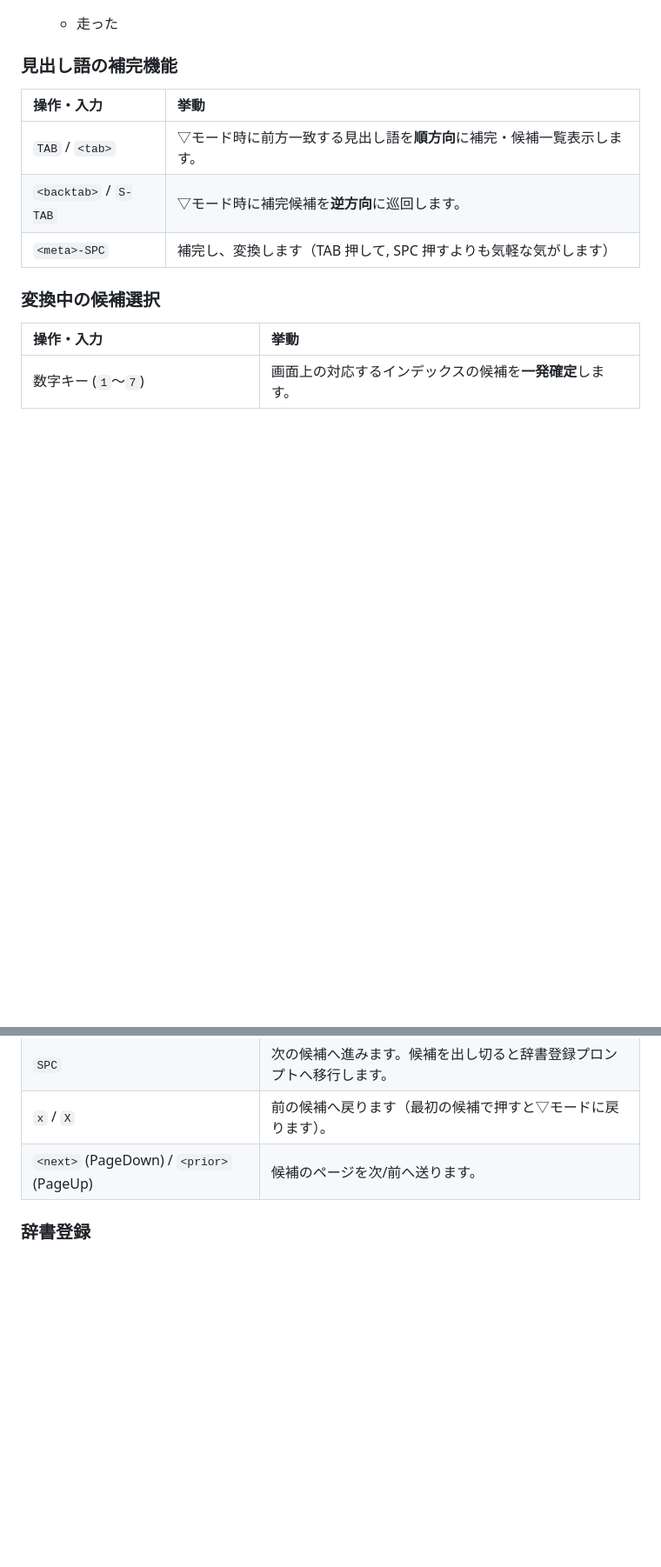
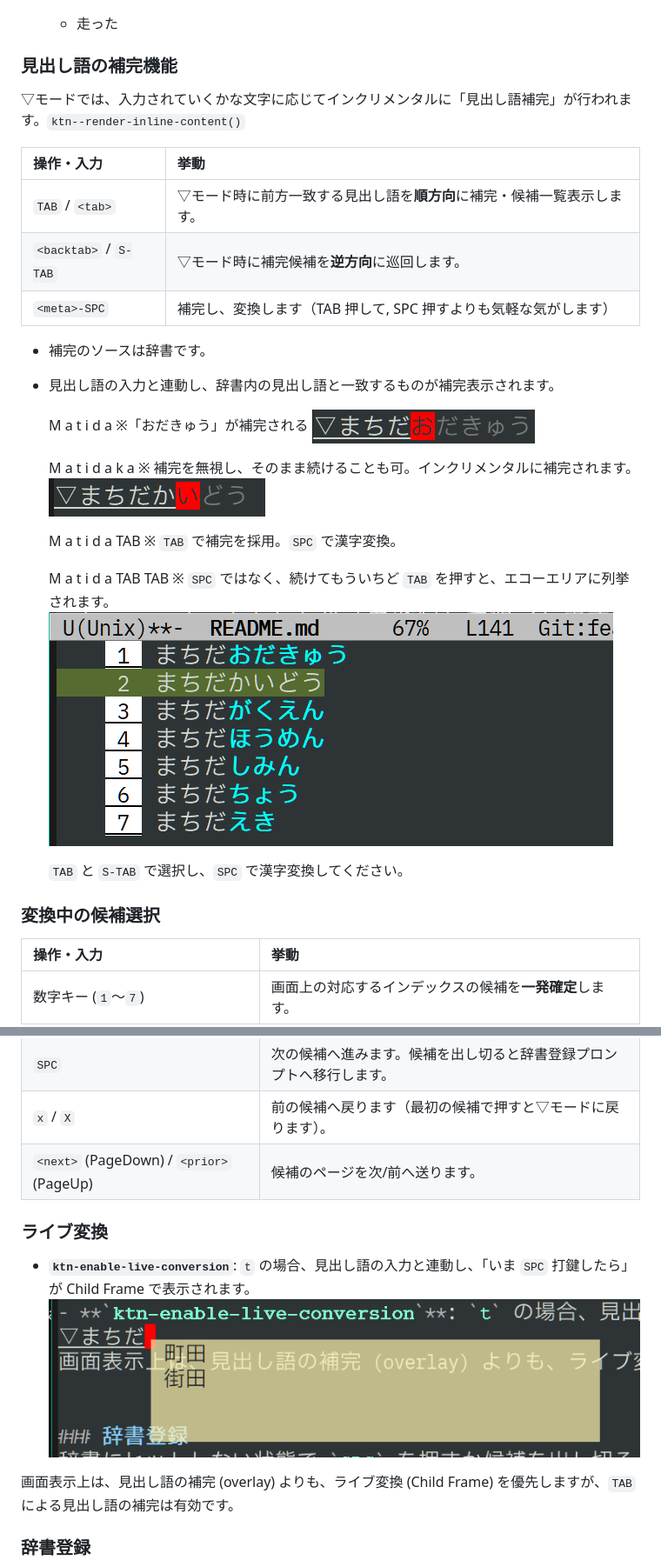
Before and after one commit to tkita/kotoni, a Markdown page: README.md, 2 parts joined by grey strips. Shown at 87% size. Drawn GitHub-style; pictures changed too: img/comp1.png (added), img/comp2.png (added), img/comp3.png (added); blank space fills up the shorter version.

Commit message:
feat: live conversion

```diff
--- a/README.md
+++ b/README.md
@@ -118,11 +118,31 @@ https://ja.wikipedia.org/wiki/%E7%90%B4%E4%BC%BC
   - 走った
 
 ### 見出し語の補完機能
+
+▽モードでは、入力されていくかな文字に応じてインクリメンタルに「見出し語補完」が行われます。`ktn--render-inline-content()`
+
 | 操作・入力            | 挙動                                                                     |
 | :-------------------- | :----------------------------------------------------------------------- |
 | `TAB` / `<tab>`       | ▽モード時に前方一致する見出し語を**順方向**に補完・候補一覧表示します。 |
 | `<backtab>` / `S-TAB` | ▽モード時に補完候補を**逆方向**に巡回します。                           |
 | `<meta>-SPC`      | 補完し、変換します（TAB 押して, SPC 押すよりも気軽な気がします）                 |
+
+- 補完のソースは辞書です。
+
+- 見出し語の入力と連動し、辞書内の見出し語と一致するものが補完表示されます。
+
+    M a t i d a ※「おだきゅう」が補完される
+    ![comp1](img/comp1.png)
+
+    M a t i d a k a ※ 補完を無視し、そのまま続けることも可。インクリメンタルに補完されます。
+    ![comp2](img/comp2.png)
+
+    M a t i d a TAB ※ `TAB` で補完を採用。`SPC` で漢字変換。
+
+    M a t i d a TAB TAB ※ `SPC` ではなく、続けてもういちど `TAB` を押すと、エコーエリアに列挙されます。
+    ![comp3](img/comp3.png)
+
+    `TAB` と `S-TAB` で選択し、`SPC` で漢字変換してください。
 
 ### 変換中の候補選択
 | 操作・入力                               | 挙動 |
@@ -131,6 +151,14 @@ https://ja.wikipedia.org/wiki/%E7%90%B4%E4%BC%BC
 | `SPC`                                    | 次の候補へ進みます。候補を出し切ると辞書登録プロンプトへ移行します。 |
 | `x` / `X`                                | 前の候補へ戻ります（最初の候補で押すと▽モードに戻ります）。         |
 | `<next>` (PageDown) / `<prior>` (PageUp) | 候補のページを次/前へ送ります。                                      |
+
+### ライブ変換
+
+- **`ktn-enable-live-conversion`**: `t` の場合、見出し語の入力と連動し、「いま `SPC` 打鍵したら」が Child Frame で表示されます。
+![live1](img/live1.png)
+
+画面表示上は、見出し語の補完 (overlay) よりも、ライブ変換 (Child Frame) を優先しますが、`TAB` による見出し語の補完は有効です。
+
 
 ### 辞書登録
 辞書にヒットしない状態で `SPC` を押すか候補を出し切ると、ミニバッファで新しい単語の登録プロンプトが起動します。
```
Also changed, not shown: other parts of README.md (+3 -3 lines), img/screenshot.png (renamed from screenshot.png), 2 other files.
